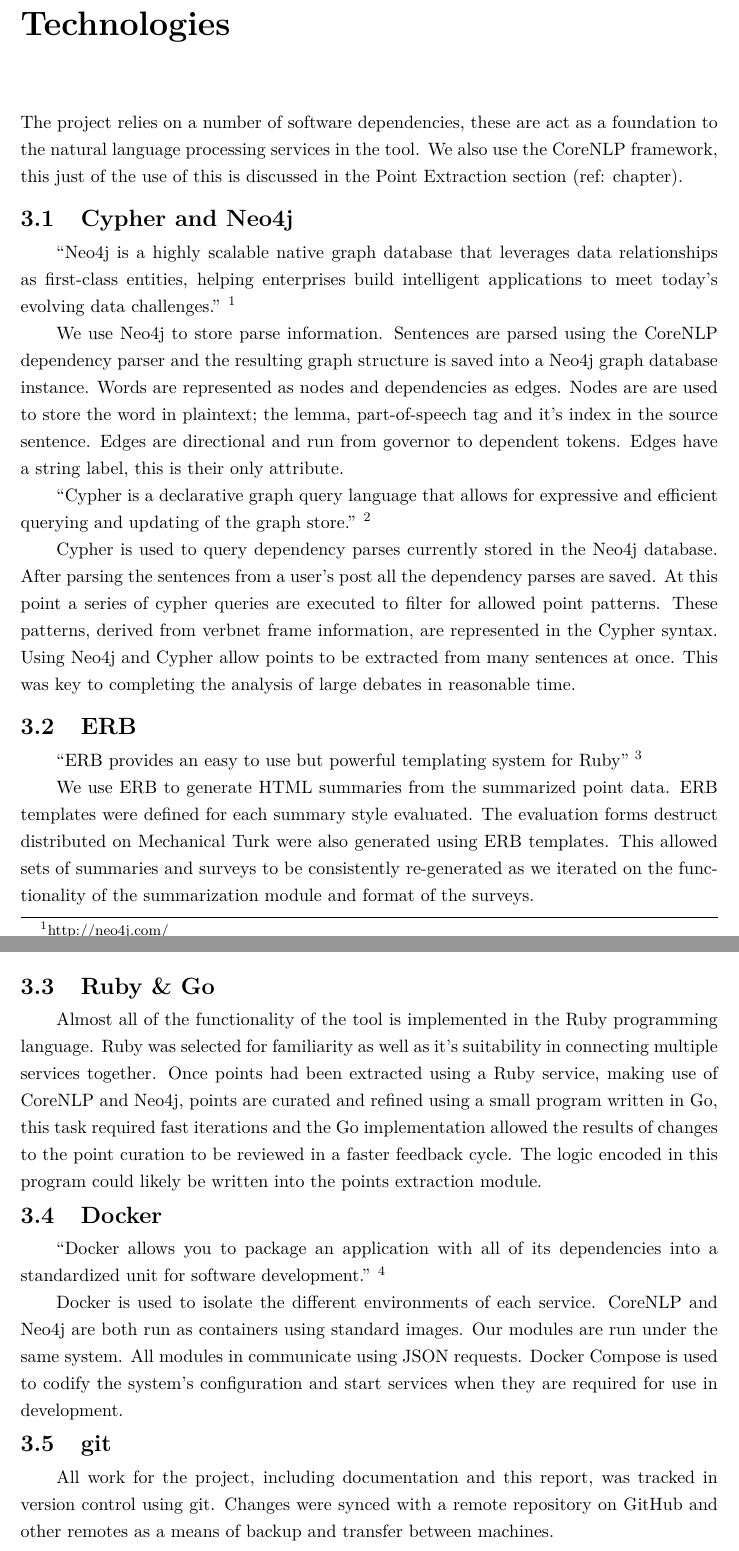
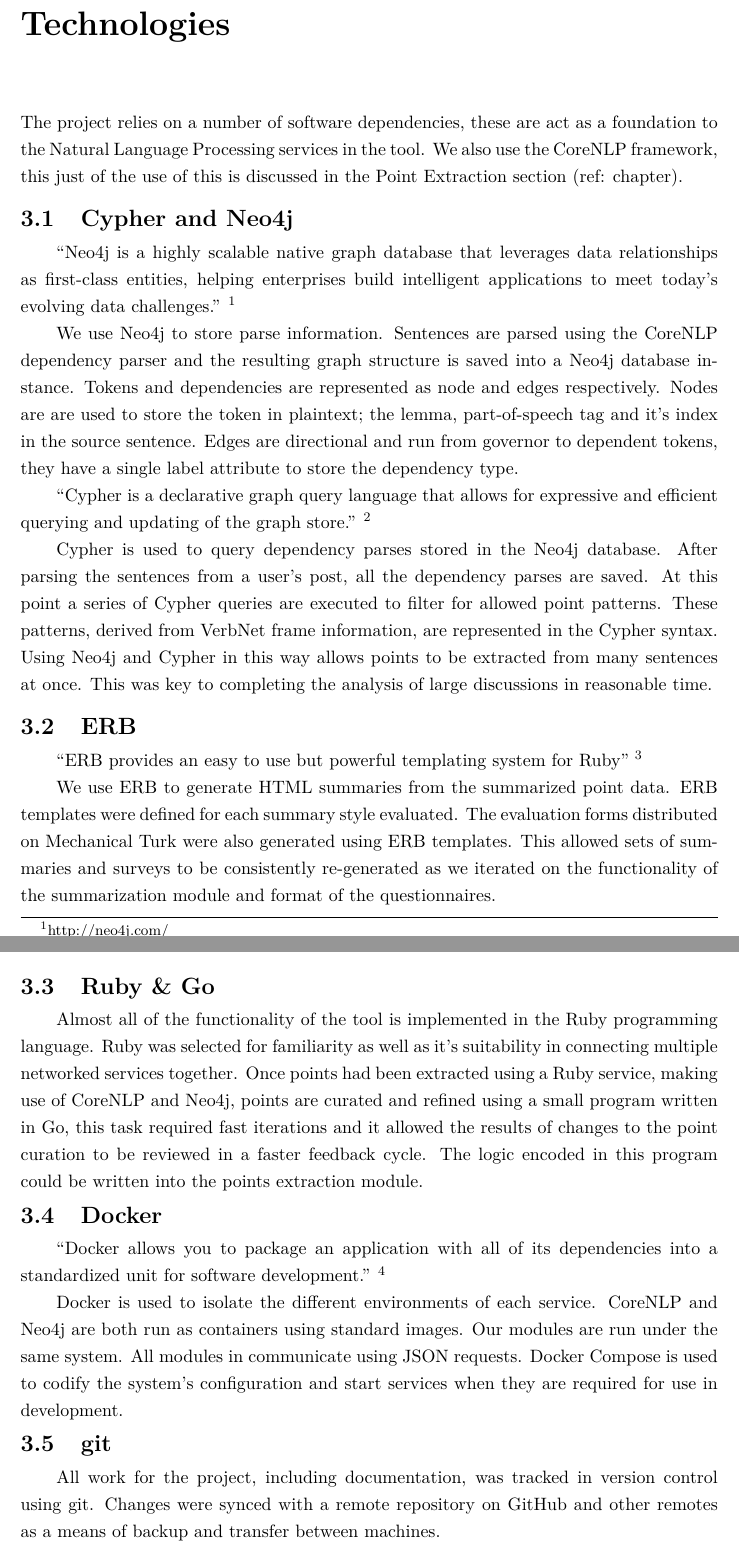
Before and after one commit to charlieegan3/standpoint, a LaTeX thesis (docs/report/abdnthesis.tex, which reads docs/report/technologies.tex): two parts of pages 14 and 15 of 48, joined at a grey line, cut so that both start at the same text. Compiled offline with pdfLaTeX.

Commit message:
Proof reading: Technologies

```diff
--- a/docs/report/technologies.tex
+++ b/docs/report/technologies.tex
@@ -1,22 +1,22 @@
 \chapter{Technologies\label{chap:technologies}}
-  The project relies on a number of software dependencies, these are act as a foundation to the natural language processing services in the tool. We also use the CoreNLP framework, this just of the use of this is discussed in the Point Extraction section (ref: chapter).
+  The project relies on a number of software dependencies, these are act as a foundation to the Natural Language Processing services in the tool. We also use the CoreNLP framework, this just of the use of this is discussed in the Point Extraction section (ref: chapter).
 
   \tocless\section{Cypher and Neo4j}
     \blockquote{Neo4j is a highly scalable native graph database that leverages data relationships as first-class entities, helping enterprises build intelligent applications to meet today's evolving data challenges.} \footnote{http://neo4j.com/}
 
-    We use Neo4j to store parse information. Sentences are parsed using the CoreNLP dependency parser and the resulting graph structure is saved into a Neo4j graph database instance. Words are represented as nodes and dependencies as edges. Nodes are are used to store the word in plaintext; the lemma, part-of-speech tag and it's index in the source sentence. Edges are directional and run from governor to dependent tokens. Edges have a string label, this is their only attribute.
+    We use Neo4j to store parse information. Sentences are parsed using the CoreNLP dependency parser and the resulting graph structure is saved into a Neo4j database instance. Tokens and dependencies are represented as node and edges respectively. Nodes are are used to store the token in plaintext; the lemma, part-of-speech tag and it's index in the source sentence. Edges are directional and run from governor to dependent tokens, they have a single label attribute to store the dependency type.
 
     \blockquote{Cypher is a declarative graph query language that allows for expressive and efficient querying and updating of the graph store.} \footnote{http://neo4j.com/docs/stable/cypher-introduction.html}
 
-    Cypher is used to query dependency parses currently stored in the Neo4j database. After parsing the sentences from a user's post all the dependency parses are saved. At this point a series of cypher queries are executed to filter for allowed point patterns. These patterns, derived from verbnet frame information, are represented in the Cypher syntax. Using Neo4j and Cypher allow points to be extracted from many sentences at once. This was key to completing the analysis of large debates in reasonable time.
+    Cypher is used to query dependency parses stored in the Neo4j database. After parsing the sentences from a user's post, all the dependency parses are saved. At this point a series of Cypher queries are executed to filter for allowed point patterns. These patterns, derived from VerbNet frame information, are represented in the Cypher syntax. Using Neo4j and Cypher in this way allows points to be extracted from many sentences at once. This was key to completing the analysis of large discussions in reasonable time.
 
   \tocless\section{ERB}
     \blockquote{ERB provides an easy to use but powerful templating system for Ruby} \footnote{http://apidock.com/ruby/ERB}
 
-    We use ERB to generate HTML summaries from the summarized point data. ERB templates were defined for each summary style evaluated. The evaluation forms destruct distributed on Mechanical Turk were also generated using ERB templates. This allowed sets of summaries and surveys to be consistently re-generated as we iterated on the functionality of the summarization module and format of the surveys.
+    We use ERB to generate HTML summaries from the summarized point data. ERB templates were defined for each summary style evaluated. The evaluation forms distributed on Mechanical Turk were also generated using ERB templates. This allowed sets of summaries and surveys to be consistently re-generated as we iterated on the functionality of the summarization module and format of the questionnaires.
 
   \tocless\section{Ruby \& Go}
-    Almost all of the functionality of the tool is implemented in the Ruby programming language. Ruby was selected for familiarity as well as it's suitability in connecting multiple services together. Once points had been extracted using a Ruby service, making use of CoreNLP and Neo4j, points are curated and refined using a small program written in Go, this task required fast iterations and the Go implementation allowed the results of changes to the point curation to be reviewed in a faster feedback cycle. The logic encoded in this program could likely be written into the points extraction module.
+    Almost all of the functionality of the tool is implemented in the Ruby programming language. Ruby was selected for familiarity as well as it's suitability in connecting multiple networked services together. Once points had been extracted using a Ruby service, making use of CoreNLP and Neo4j, points are curated and refined using a small program written in Go, this task required fast iterations and it allowed the results of changes to the point curation to be reviewed in a faster feedback cycle. The logic encoded in this program could be written into the points extraction module.
 
   \tocless\section{Docker}
     \blockquote{Docker allows you to package an application with all of its dependencies into a standardized unit for software development.} \footnote{https://www.docker.com/what-docker}
@@ -24,4 +24,4 @@
     Docker is used to isolate the different environments of each service. CoreNLP and Neo4j are both run as containers using standard images. Our modules are run under the same system. All modules in communicate using JSON requests. Docker Compose is used to codify the system's configuration and start services when they are required for use in development.
 
   \tocless\section{git}
-    All work for the project, including documentation and this report, was tracked in version control using git. Changes were synced with a remote repository on GitHub and other remotes as a means of backup and transfer between machines.
+    All work for the project, including documentation, was tracked in version control using git. Changes were synced with a remote repository on GitHub and other remotes as a means of backup and transfer between machines.
```
